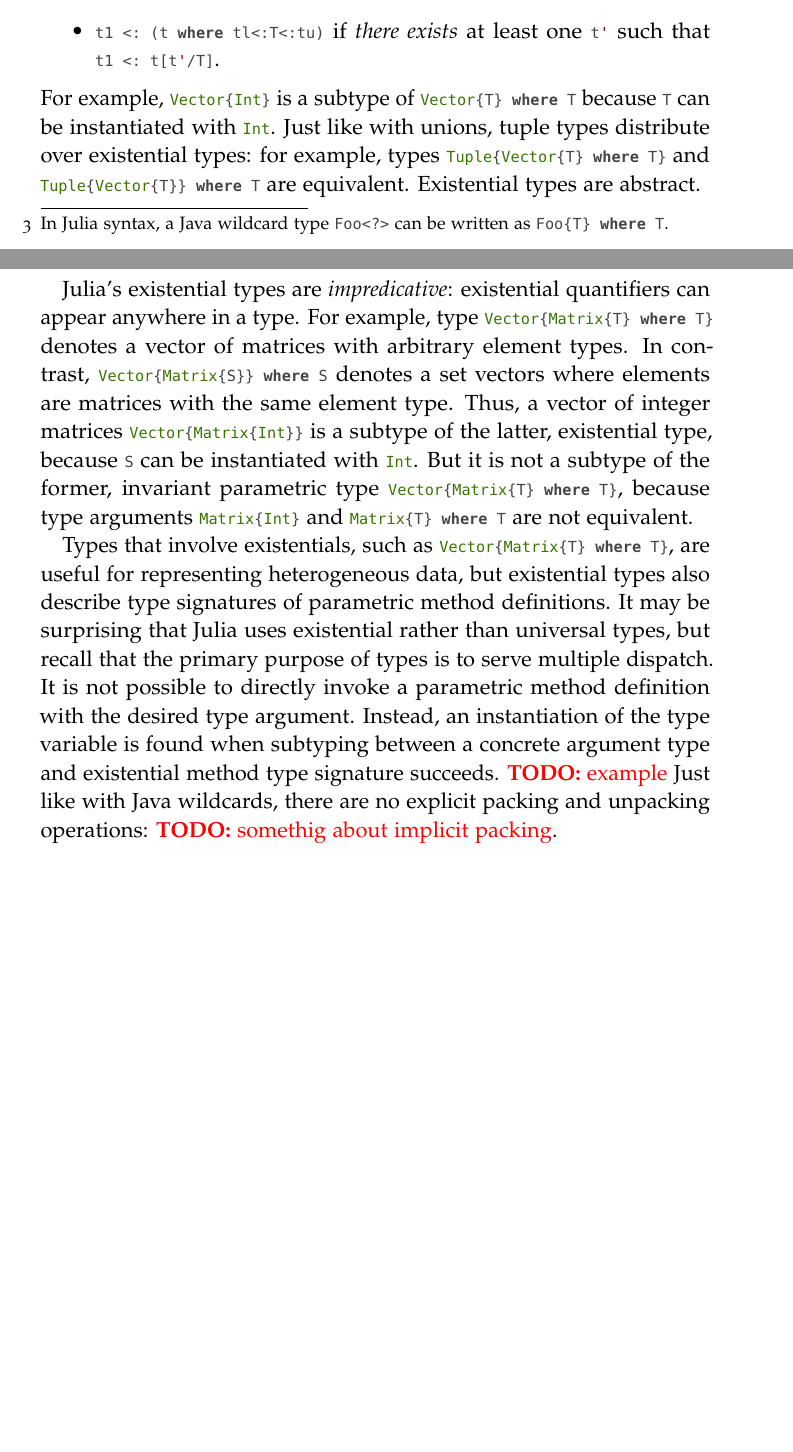
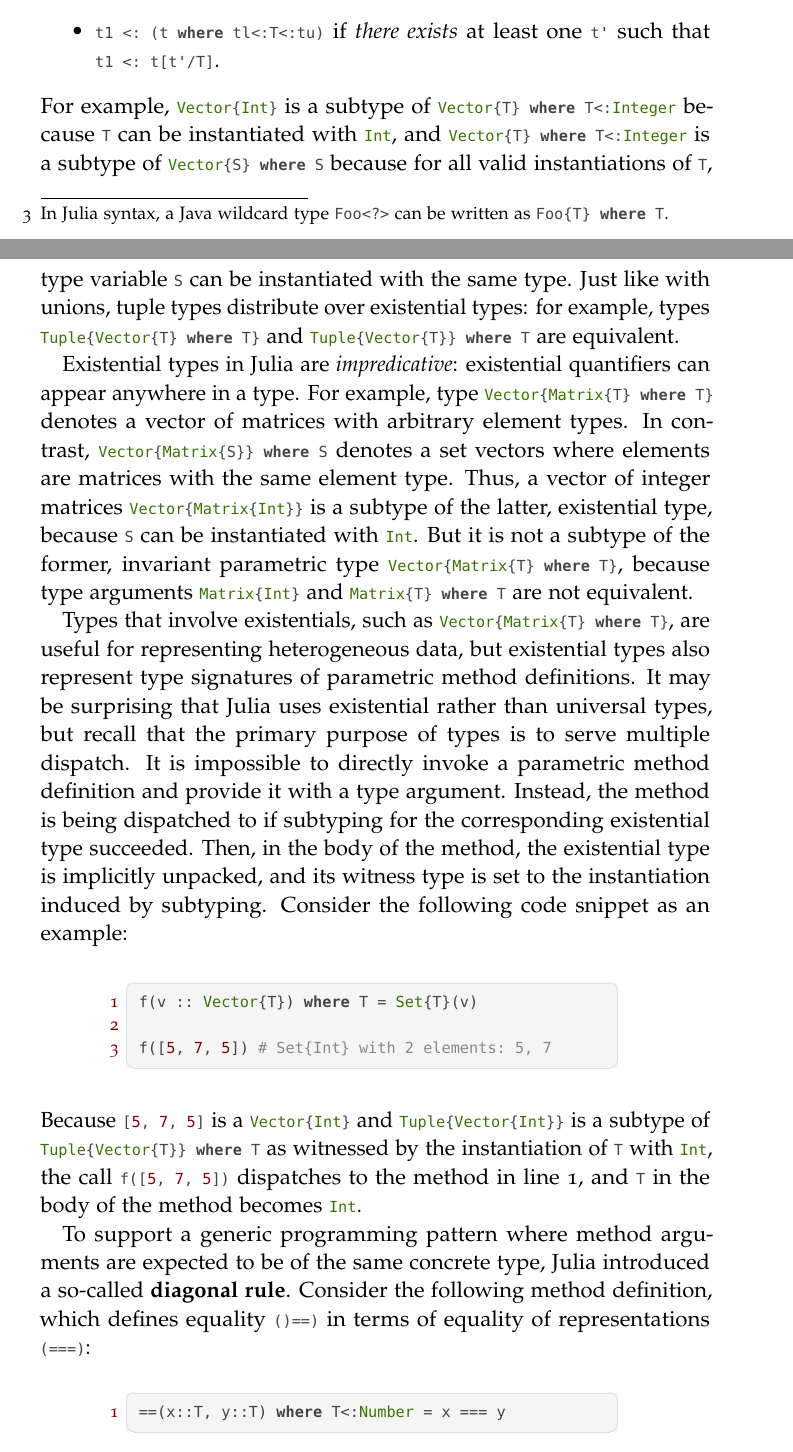
Before and after one commit to prl-julia/jb-thesis, a LaTeX thesis (src/main.tex, which reads src/chapters/chap-2-background.tex): two parts of pages 9 and 10 of 11, joined at a grey line, cut so that both start at the same text, the shorter picture padded with empty space. Compiled offline with pdfLaTeX.

Commit message:
sec 2 | existentials and start diagonal

```diff
--- a/src/chapters/chap-2-background.tex
+++ b/src/chapters/chap-2-background.tex
@@ -224,14 +224,16 @@ Similarly to subtyping for union types,
   \item \cjl{t1 <: (t where tl<:T<:tu)} if \emph{there exists} at least one
     \cjl{t'} such that \cjl{t1 <: t[t'/T]}.
 \end{itemize}
-For example, \cjl{Vector\{Int\}} is a subtype of \cjl{Vector\{T\} where T}
-because \cjl{T} can be instantiated with \cjl{Int}.
+For example, \cjl{Vector\{Int\}} is a subtype of \cjl{Vector\{T\} where
+T<:Integer} because \cjl{T} can be instantiated with \cjl{Int},
+and \cjl{Vector\{T\} where T<:Integer} is a subtype of
+\cjl{Vector\{S\} where S} because for all valid instantiations of~\cjl{T},
+type variable \cjl{S} can be instantiated with the same type.
 Just like with unions, tuple types distribute over existential types:
 for example, types \cjl{Tuple\{Vector\{T\} where T\}}
 and \cjl{Tuple\{Vector\{T\}\} where T} are equivalent.
-Existential types are abstract.
 
-Julia's existential types are \emph{impredicative}:
+Existential types in Julia are \emph{impredicative}:
 existential quantifiers can appear anywhere in a type.
 For example, type \cjl{Vector\{Matrix\{T\} where T\}} denotes a vector
 of matrices with arbitrary element types.
@@ -245,12 +247,38 @@ and \cjl{Matrix\{T\} where T} are not equivalent.
 
 Types that involve existentials, such as \cjl{Vector\{Matrix\{T\} where T\}},
 are useful for representing heterogeneous data, but existential types
-also describe type signatures of parametric method definitions.
+also represent type signatures of parametric method definitions.
 It may be surprising that Julia uses existential rather than universal types,
 but recall that the primary purpose of types is to serve multiple dispatch.
-It is not possible to directly invoke a parametric method definition with the
-desired type argument. Instead, an instantiation of the type variable is found
-when subtyping between a concrete argument type and existential method type
-signature succeeds. \TODO{example}
-Just like with Java wildcards, there are no explicit packing and
-unpacking operations: \TODO{somethig about implicit packing}.
+It is impossible to directly invoke a parametric method definition and provide
+it with a type argument. Instead, the method is being dispatched to if
+subtyping for the corresponding existential type succeeded. Then, in the body of
+the method, the existential type is implicitly unpacked, and its witness type
+is set to the instantiation induced by subtyping.
+Consider the following code snippet as an example:
+\begin{center}
+\begin{minipage}{8cm}
+\begin{julia}
+f(v :: Vector{T}) where T = Set{T}(v)
+
+f([5, 7, 5]) # Set{Int} with 2 elements: 5, 7
+\end{julia}
+\end{minipage}
+\end{center}
+Because \cjl{[5, 7, 5]} is a \cjl{Vector\{Int\}} and
+\cjl{Tuple\{Vector\{Int\}\}} is a subtype of \cjl{Tuple\{Vector\{T\}\} where T}
+as witnessed by the instantiation of \cjl{T} with \cjl{Int},
+the call \cjl{f([5, 7, 5])} dispatches to the method in line~1,
+and \cjl{T} in the body of the method becomes \cjl{Int}.
+
+To support a generic programming pattern where method arguments are expected
+to be of the same concrete type, Julia introduced a so-called \tdef{diagonal
+rule}. Consider the following method definition, which defines equality
+\cjl{()==)} in terms of equality of representations \cjl{(===)}:
+\begin{center}
+\begin{minipage}{8cm}
+\begin{julia}
+==(x::T, y::T) where T<:Number = x === y
+\end{julia}
+\end{minipage}
+\end{center}
```
Also changed, not shown: src/bib/all.bib (+35 -0 lines), src/chapters/chap-2-background.tex (4 more changed lines).
